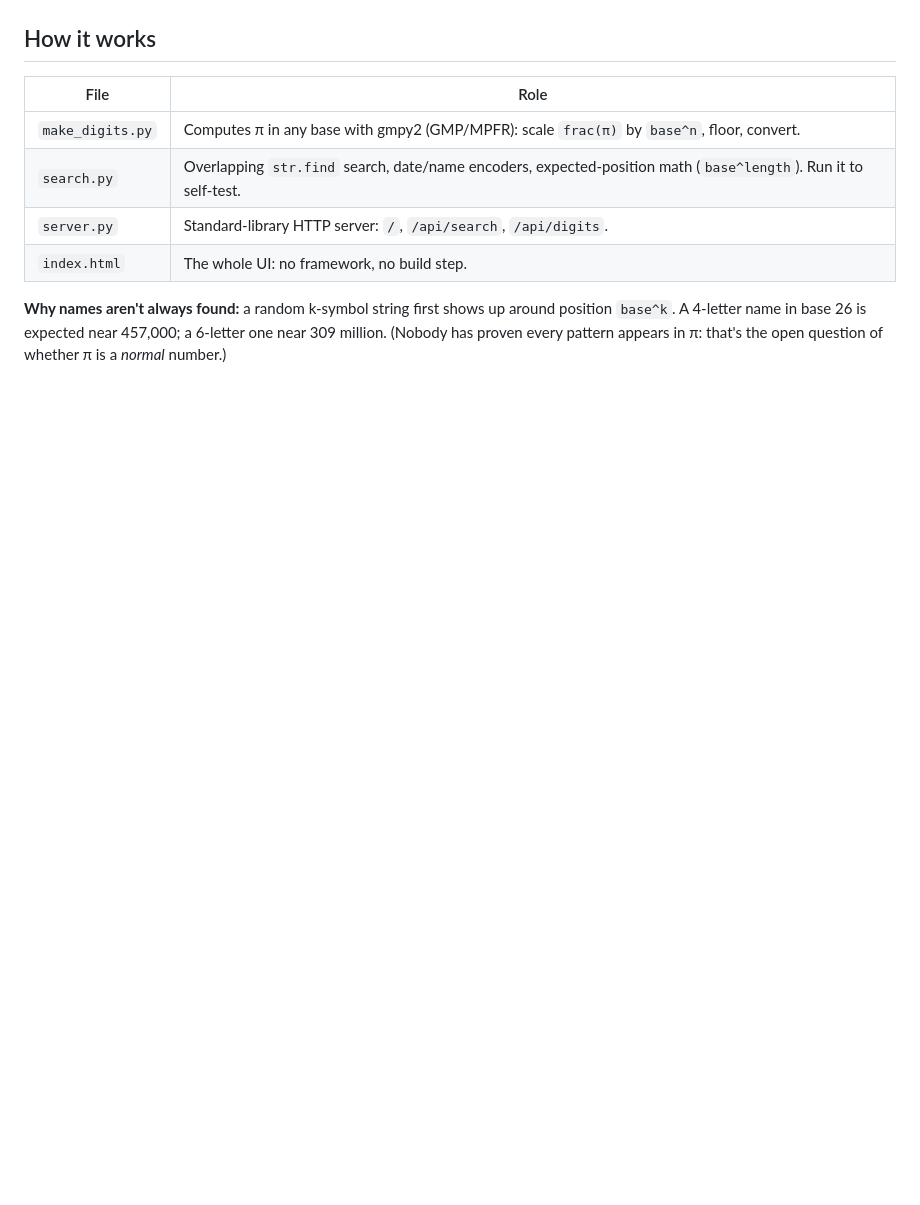
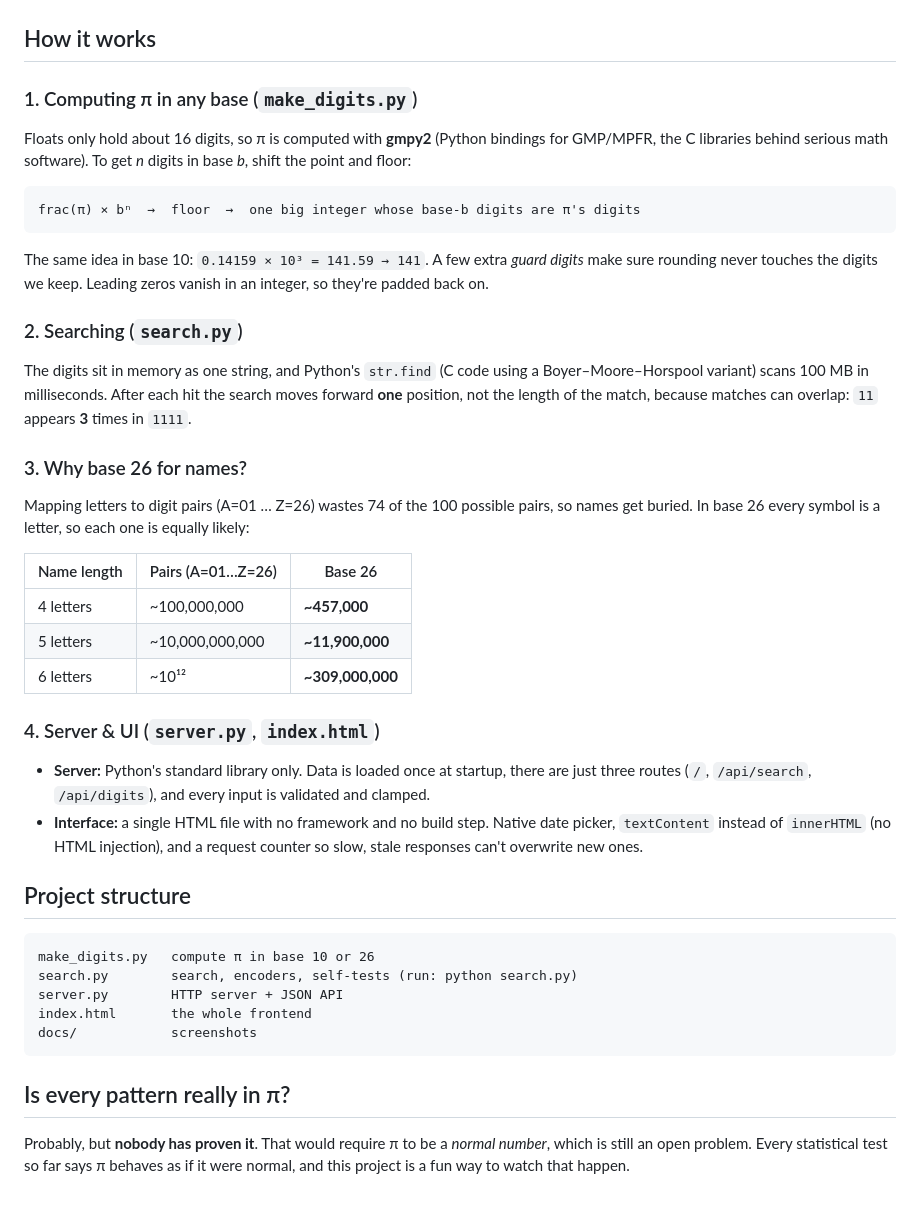
Before and after one commit to anasaadi02/pi-search-engine, a Markdown page: README.md, the part around one of its changes. Drawn GitHub-style; blank space fills up the shorter version.

````diff
--- a/README.md
+++ b/README.md
@@ -22,13 +40,46 @@ The data files are not in the repo (100 MB each). Use a smaller count like `1000
 
 ## How it works
 
-| File | Role |
-|---|---|
-| `make_digits.py` | Computes π in any base with gmpy2 (GMP/MPFR): scale `frac(π)` by `base^n`, floor, convert. |
-| `search.py` | Overlapping `str.find` search, date/name encoders, expected-position math (`base^length`). Run it to self-test. |
-| `server.py` | Standard-library HTTP server: `/`, `/api/search`, `/api/digits`. |
-| `index.html` | The whole UI: no framework, no build step. |
+### 1. Computing π in any base (`make_digits.py`)
+Floats only hold about 16 digits, so π is computed with **gmpy2** (Python bindings for GMP/MPFR, the C libraries behind serious math software).
+To get *n* digits in base *b*, shift the point and floor:
 
-**Why names aren't always found:** a random k-symbol string first shows up around position `base^k`.
-A 4-letter name in base 26 is expected near 457,000; a 6-letter one near 309 million.
-(Nobody has proven every pattern appears in π: that's the open question of whether π is a *normal* number.)
+```
+frac(π) × bⁿ  →  floor  →  one big integer whose base-b digits are π's digits
+```
+
+The same idea in base 10: `0.14159 × 10³ = 141.59 → 141`. A few extra *guard digits* make sure rounding never touches the digits we keep.
+Leading zeros vanish in an integer, so they're padded back on.
+
+### 2. Searching (`search.py`)
+The digits sit in memory as one string, and Python's `str.find` (C code using a Boyer–Moore–Horspool variant) scans 100 MB in milliseconds.
+After each hit the search moves forward **one** position, not the length of the match, because matches can overlap: `11` appears **3** times in `1111`.
+
+### 3. Why base 26 for names?
+Mapping letters to digit pairs (A=01 … Z=26) wastes 74 of the 100 possible pairs, so names get buried.
+In base 26 every symbol is a letter, so each one is equally likely:
+
+| Name length | Pairs (A=01…Z=26) | Base 26 |
+|---|---|---|
+| 4 letters | ~100,000,000 | **~457,000** |
+| 5 letters | ~10,000,000,000 | **~11,900,000** |
+| 6 letters | ~10¹² | **~309,000,000** |
+
+### 4. Server & UI (`server.py`, `index.html`)
+- **Server:** Python's standard library only. Data is loaded once at startup, there are just three routes (`/`, `/api/search`, `/api/digits`), and every input is validated and clamped.
+- **Interface:** a single HTML file with no framework and no build step. Native date picker, `textContent` instead of `innerHTML` (no HTML injection), and a request counter so slow, stale responses can't overwrite new ones.
+
+## Project structure
+
+```
+make_digits.py   compute π in base 10 or 26
+search.py        search, encoders, self-tests (run: python search.py)
+server.py        HTTP server + JSON API
+index.html       the whole frontend
+docs/            screenshots
+```
+
+## Is every pattern really in π?
+
+Probably, but **nobody has proven it**. That would require π to be a *normal number*, which is still an open problem.
+Every statistical test so far says π behaves as if it were normal, and this project is a fun way to watch that happen.
````
Also changed, not shown: other parts of README.md (+30 -12 lines), docs/date-search.png (added), docs/name-search.png (added).
